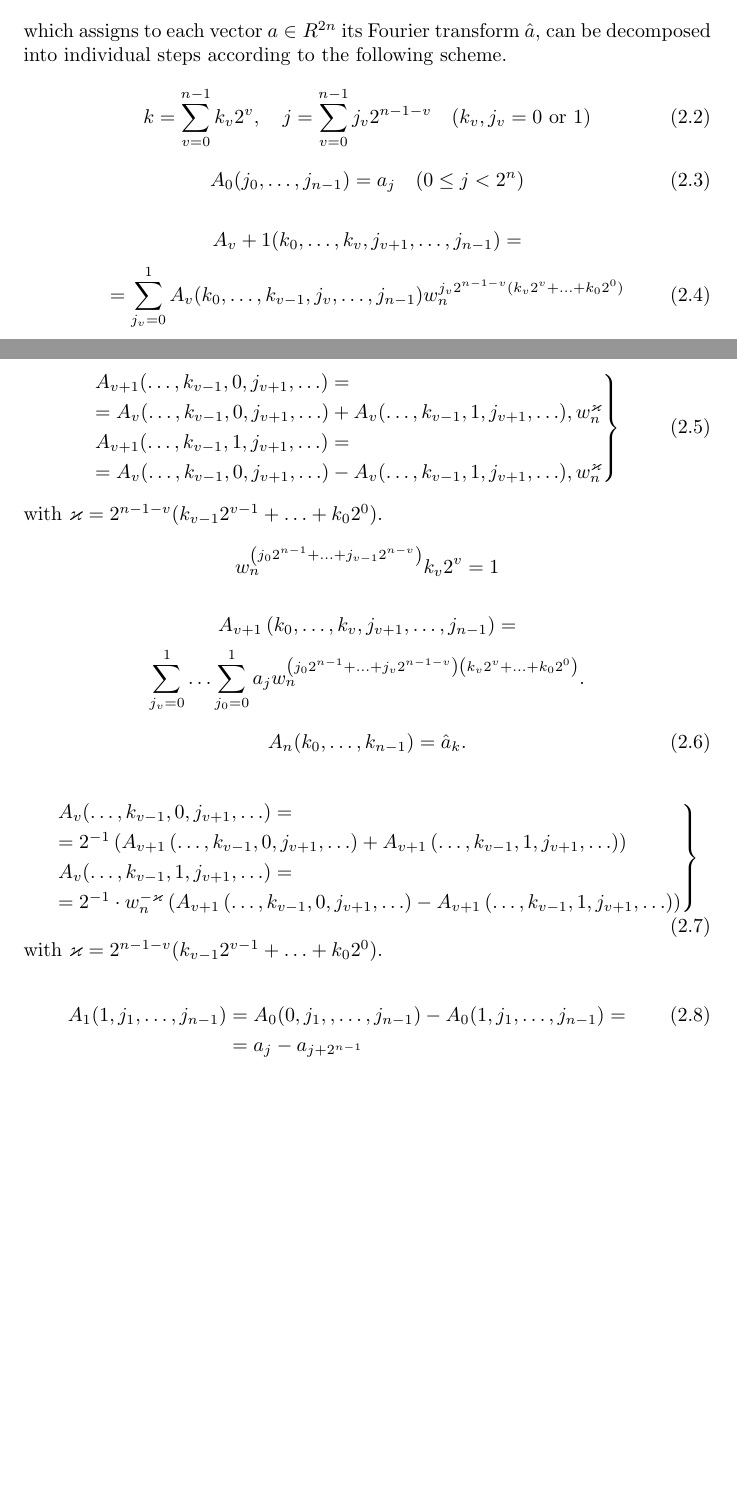
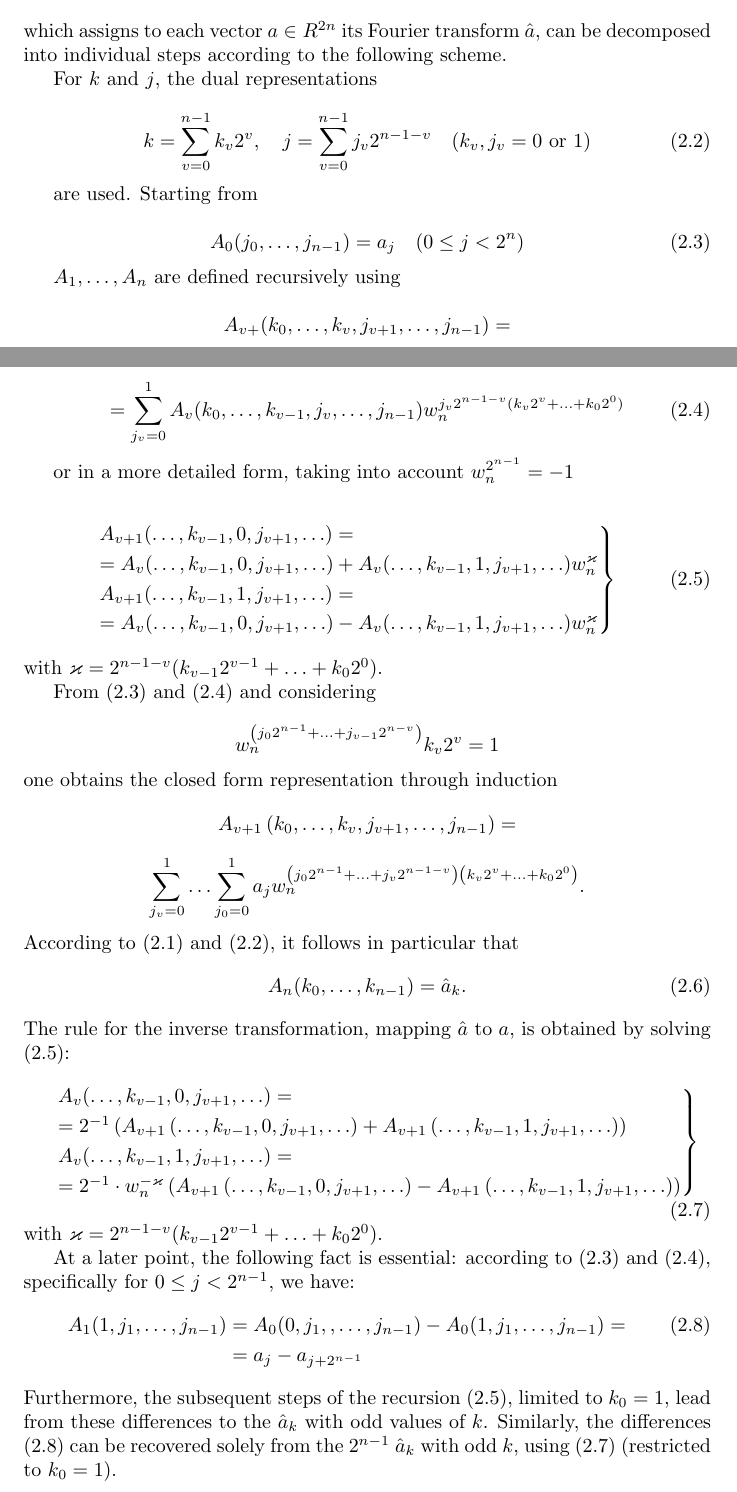
Before and after one commit to rlanday/FastMultiplicationOfLargeIntegers, a LaTeX document (Fast Multiplication of Large Integers.tex): two parts of pages 3 and 4 of 8 before the commit and two parts of pages 3 and 4 of 9 after it, joined at a grey line, cut so that both start at the same text, the shorter picture padded with empty space. Compiled offline with pdfLaTeX.

Commit message:
Finish section 2

```diff
--- a/Fast Multiplication of Large Integers.tex
+++ b/Fast Multiplication of Large Integers.tex
@@ -93,51 +93,61 @@ Then the transformation
 \]
 which assigns to each vector $a \in R^{2n}$ its Fourier transform $\hat{a}$, can be decomposed into individual steps according to the following scheme.
 
+For $k$ and $j$, the dual representations
+
 \[
 \tag{2.2}
 k = \sum_{v = 0}^{n - 1} k_v 2^v, \quad j = \sum_{v = 0}^{n - 1} j_v 2^{n - 1 - v} \quad (k_v, j_v = 0\text{ or }1)
 \]
+
+are used. Starting from
 
 \[
 \tag{2.3}
 A_0 (j_0, \ldots, j_{n - 1}) = a_j \quad (0 \le j < 2^n)
 \]
 
+$A_1, \ldots, A_n$ are defined recursively using
+
 \[
-A_v + 1 (k_0, \ldots, k_v, j_{v + 1}, \ldots, j_{n - 1}) =
+A_{v + } (k_0, \ldots, k_v, j_{v + 1}, \ldots, j_{n - 1}) =
 \]
 \[
 \tag{2.4}
 = \sum_{j_v = 0}^1 A_v (k_0, \ldots, k_{v - 1}, j_v, \ldots, j_{n - 1}) w_n^{j_v 2^{n - 1 - v} (k_v 2^v + \ldots + k_0 2^0)}
 \]
 
+or in a more detailed form, taking into account $w_n^{2^{n - 1}} = - 1$
+
 \[
 \tag{2.5}
 \begin{rcases}
 & A_{v + 1}(\ldots, k_{v -1}, 0, j_{v + 1}, \ldots) = \\
-&= A_v(\ldots, k_{v - 1}, 0, j_{v + 1}, \ldots) + A_v (\ldots, k_{v - 1}, 1, j_{v + 1}, \ldots), w_n^\varkappa \\
+&= A_v(\ldots, k_{v - 1}, 0, j_{v + 1}, \ldots) + A_v (\ldots, k_{v - 1}, 1, j_{v + 1}, \ldots) w_n^\varkappa \\
 & A_{v + 1}(\ldots, k_{v -1}, 1, j_{v + 1}, \ldots) = \\
-&= A_v(\ldots, k_{v - 1}, 0, j_{v + 1}, \ldots) - A_v (\ldots, k_{v - 1}, 1, j_{v + 1}, \ldots), w_n^\varkappa \\
+&= A_v(\ldots, k_{v - 1}, 0, j_{v + 1}, \ldots) - A_v (\ldots, k_{v - 1}, 1, j_{v + 1}, \ldots) w_n^\varkappa \\
 \end{rcases}
 \]
 with $\varkappa = 2^{n - 1 - v} (k_{v - 1} 2^{v - 1} + \ldots + k_0 2^0)$.
 
+From (2.3) and (2.4) and considering
+
 \[
 w_n^{\left(j_0 2^{n - 1} + \ldots + j_{v - 1} 2^{n - v}\right)} k_v 2^v = 1
 \]
-
+one obtains the closed form representation through induction
 \[
 A_{v + 1} \left(k_0, \ldots, k_v, j_{v + 1}, \ldots, j_{n - 1}\right) =
 \]
 \[
 \sum_{j_v = 0}^1 \ldots \sum_{j_0 = 0}^1 a_j w_n^{\left(j_0 2^{n - 1} + \ldots + j_v 2^{n - 1 - v}\right)\left(k_v 2^v + \ldots + k_0 2^0\right)}.
 \]
-
+According to (2.1) and (2.2), it follows in particular that
 \[
 \tag{2.6}
 A_n (k_0, \ldots, k_{n - 1}) = \hat{a}_k.
 \]
-
+The rule for the inverse transformation, mapping $\hat{a}$ to $a$, is obtained by solving (2.5):
 \[
 \tag{2.7}
 \begin{rcases}
@@ -148,11 +158,13 @@ A_n (k_0, \ldots, k_{n - 1}) = \hat{a}_k.
 \end{rcases}
 \] with $\varkappa = 2^{n - 1 - v}(k_{v - 1} 2^{v - 1} + \ldots + k_0 2^0)$.
 
+At a later point, the following fact is essential: according to (2.3) and (2.4), specifically for $0 \le j < 2^{n - 1}$, we have:
 \begin{align*}
 \tag{2.8}
 A_1(1, j_1, \ldots, j_{n - 1}) &= A_0(0, j_1,, \ldots, j_{n - 1}) - A_0(1, j_1, \ldots, j_{n - 1})  = \\
 &= a_j - a_{j + 2^{n - 1}}
 \end{align*}
+Furthermore, the subsequent steps of the recursion (2.5), limited to $k_0 = 1$, lead from these differences to the $\hat{a}_k$ with odd values of $k$. Similarly, the differences (2.8) can be recovered solely from the $2^{n - 1}$ $\hat{a}_k$ with odd $k$, using (2.7) (restricted to $k_0 = 1$).
 
 \section{Multiplication using complex numbers}
 \[
```
